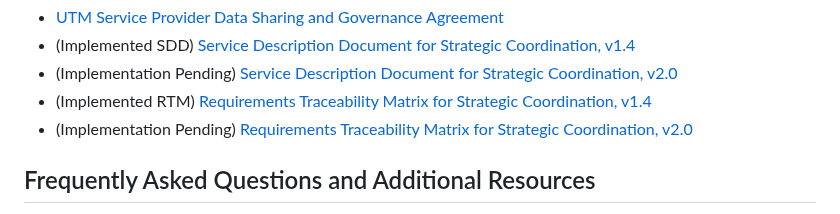
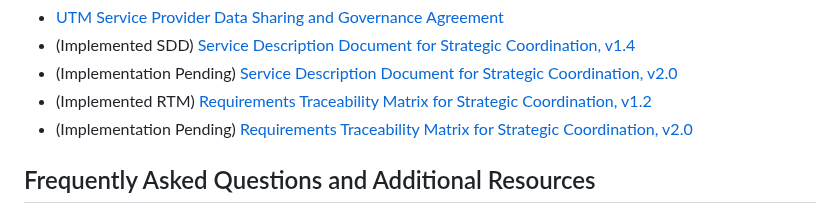
Before and after one commit to utmimplementationus/getstarted, a Markdown page: README.md, the part around the change. Drawn GitHub-style.

```diff
--- a/README.md
+++ b/README.md
@@ -37,7 +37,7 @@ With performance-based criteria, UTM service providers and their operators can p
 * [UTM Service Provider Data Sharing and Governance Agreement](./docs/USP_Agreement_07112025.pdf)
 * (Implemented SDD) [Service Description Document for Strategic Coordination, v1.4](./docs/UA-UA_Strategic_Coordination_SDD_V1.4.pdf)
 * (Implementation Pending) [Service Description Document for Strategic Coordination, v2.0](./docs/UA-UA_Strategic_Coordination_SDD_V2.0.pdf)
-* (Implemented RTM) [Requirements Traceability Matrix for Strategic Coordination, v1.4](./docs/SCD-RTM-V1.4.xlsx)
+* (Implemented RTM) [Requirements Traceability Matrix for Strategic Coordination, v1.2](./docs/SCD-RTM-V1.2.xlsx)
 * (Implementation Pending) [Requirements Traceability Matrix for Strategic Coordination, v2.0](./docs/SCD-RTM-V2.0.xlsx)
 
 ## Frequently Asked Questions and Additional Resources
```
